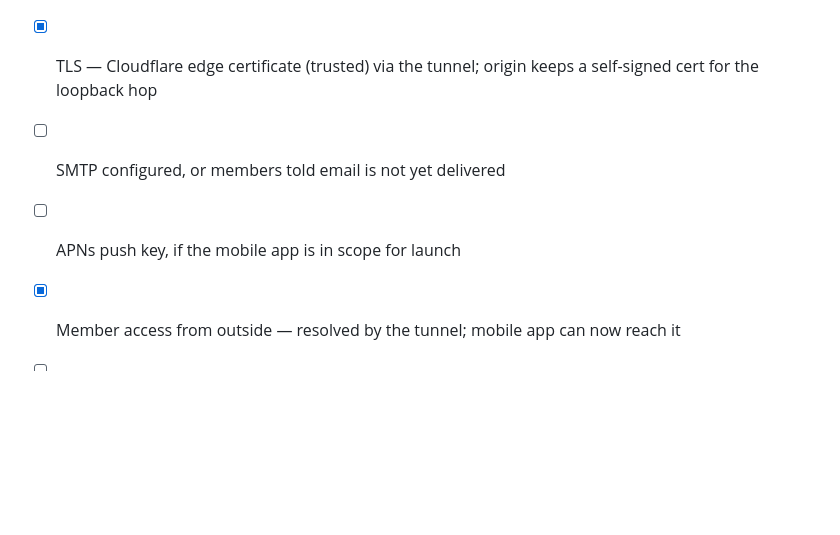
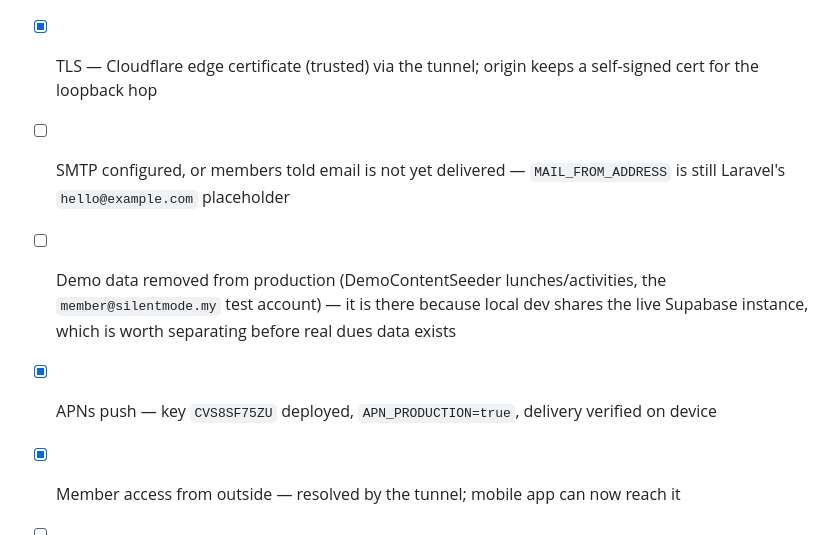
Before and after one commit to fahmi-dzulqarnain/pentana-system, a Markdown page: docs/deployment-internal-server.md, the part around one of its changes. Drawn GitHub-style; blank space fills up the shorter version.

```diff
--- a/docs/deployment-internal-server.md
+++ b/docs/deployment-internal-server.md
@@ -206,7 +276,11 @@ php artisan about
 
 - [x] TLS — Cloudflare edge certificate (trusted) via the tunnel; origin keeps a self-signed cert for the loopback hop
-- [ ] SMTP configured, or members told email is not yet delivered
-- [ ] APNs push key, if the mobile app is in scope for launch
+- [ ] SMTP configured, or members told email is not yet delivered — `MAIL_FROM_ADDRESS` is
+      still Laravel's `hello@example.com` placeholder
+- [ ] Demo data removed from production (DemoContentSeeder lunches/activities, the
+      `member@silentmode.my` test account) — it is there because local dev shares the live
+      Supabase instance, which is worth separating before real dues data exists
+- [x] APNs push — key `CVS8SF75ZU` deployed, `APN_PRODUCTION=true`, delivery verified on device
 - [x] Member access from outside — resolved by the tunnel; mobile app can now reach it
 - [ ] Cloudflare Access (or equivalent) in front, and a change-request addendum for the public exposure
 - [x] Change request approved (2026-10-14)
```
Also changed, not shown: other parts of docs/deployment-internal-server.md (+71 -1 lines).
